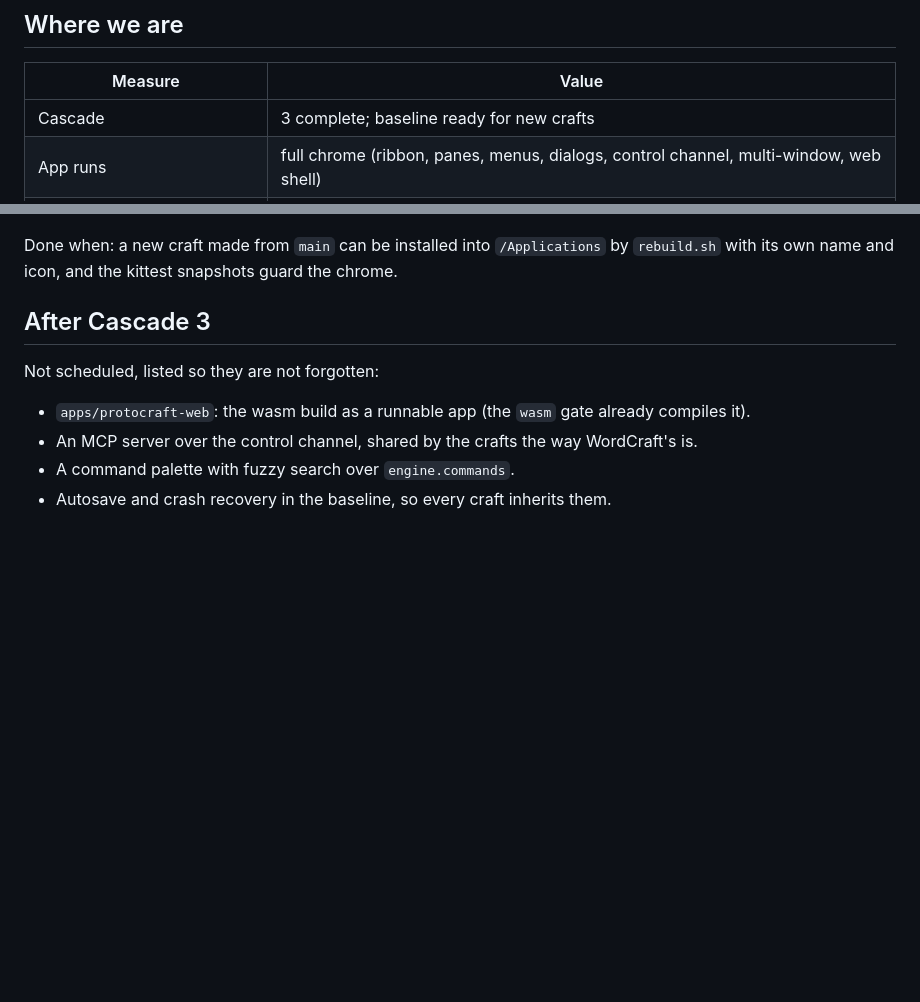
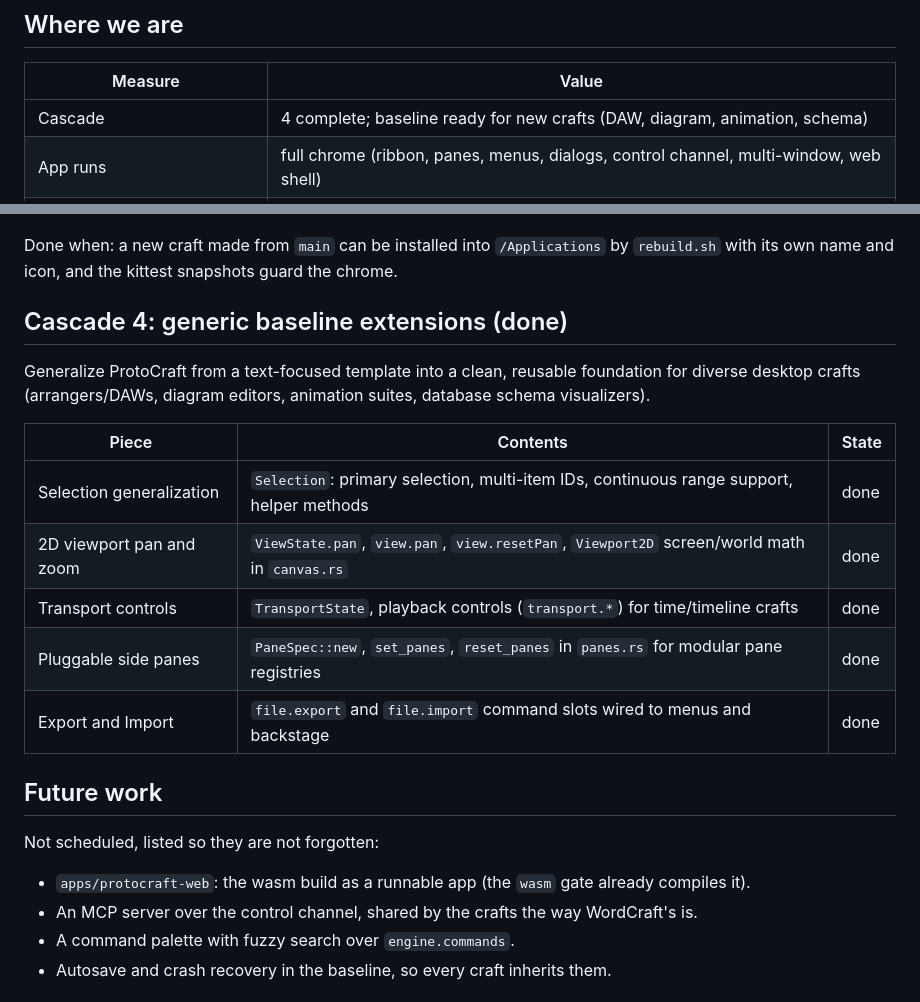
Before and after one commit to prxnvt/VizCraft, a Markdown page: ROADMAP.md, 2 parts joined by grey strips. Drawn GitHub-style; blank space fills up the shorter version.

Commit message:
C4: update architecture contract and roadmap for generic baseline extensions

```diff
--- a/ROADMAP.md
+++ b/ROADMAP.md
@@ -9,7 +9,7 @@ contains and what has landed; update the state column when a piece merges.
 
 | Measure | Value |
 |---|---|
-| Cascade | 3 complete; baseline ready for new crafts |
+| Cascade | 4 complete; baseline ready for new crafts (DAW, diagram, animation, schema) |
 | App runs | full chrome (ribbon, panes, menus, dialogs, control channel, multi-window, web shell) |
 | Crafts made from the baseline | verified end-to-end with new-craft test |
 
@@ -63,7 +63,19 @@ result.
 Done when: a new craft made from `main` can be installed into `/Applications` by `rebuild.sh`
 with its own name and icon, and the kittest snapshots guard the chrome.
 
-## After Cascade 3
+## Cascade 4: generic baseline extensions (done)
+
+Generalize ProtoCraft from a text-focused template into a clean, reusable foundation for diverse desktop crafts (arrangers/DAWs, diagram editors, animation suites, database schema visualizers).
+
+| Piece | Contents | State |
+|---|---|---|
+| Selection generalization | `Selection`: primary selection, multi-item IDs, continuous range support, helper methods | done |
+| 2D viewport pan and zoom | `ViewState.pan`, `view.pan`, `view.resetPan`, `Viewport2D` screen/world math in `canvas.rs` | done |
+| Transport controls | `TransportState`, playback controls (`transport.*`) for time/timeline crafts | done |
+| Pluggable side panes | `PaneSpec::new`, `set_panes`, `reset_panes` in `panes.rs` for modular pane registries | done |
+| Export and Import | `file.export` and `file.import` command slots wired to menus and backstage | done |
+
+## Future work
 
 Not scheduled, listed so they are not forgotten:
 
```
Also changed, not shown: docs/architecture.md (+7 -4 lines).
